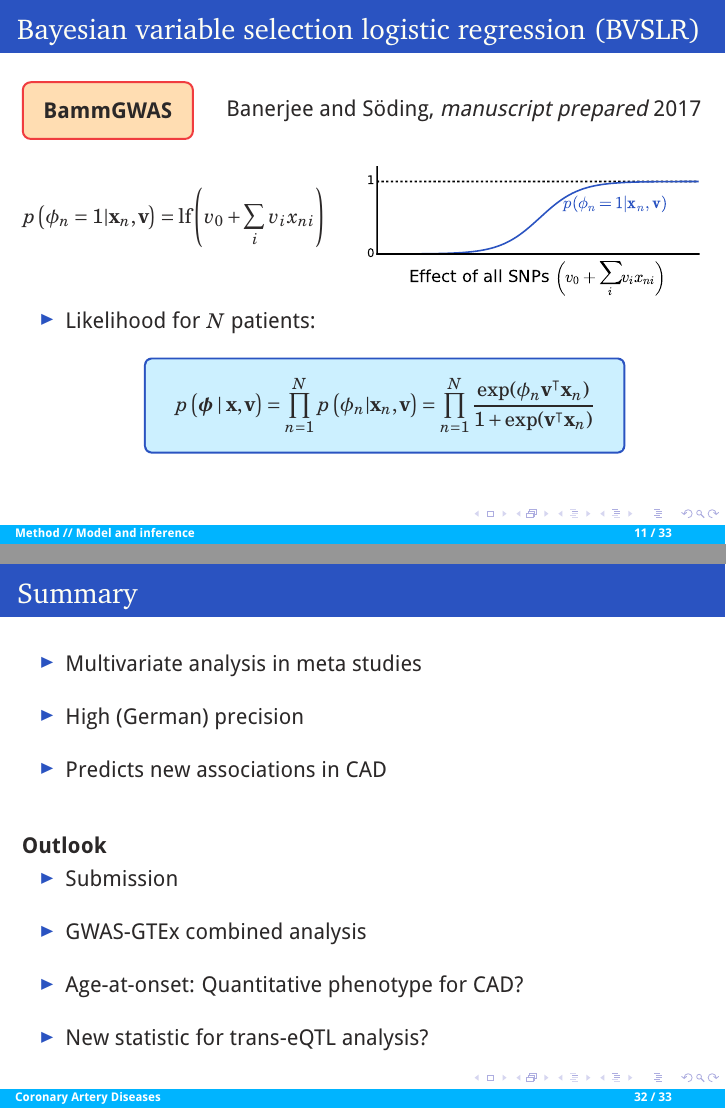
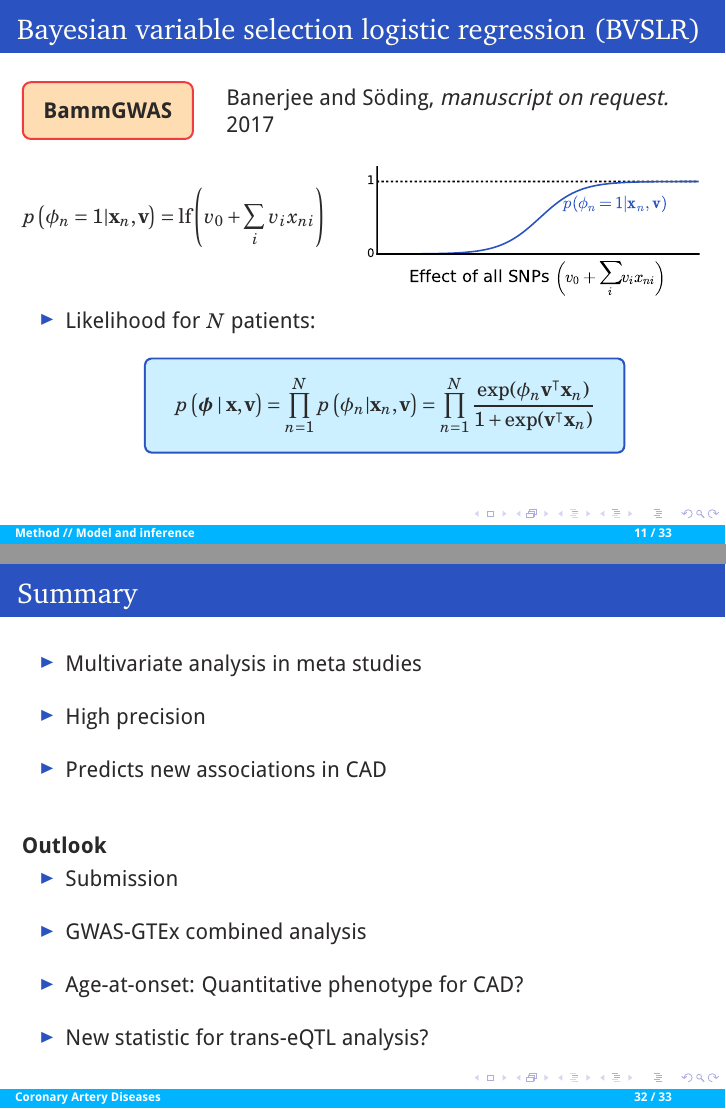
Before and after one commit to banskt/blore-presentation, LaTeX slides (main/sbanerj_bayesian_gwas.tex): pages 29 and 63 of 67, joined at a grey line. Compiled offline with pdfLaTeX.

Commit message:
Changes in andromeda

```diff
--- a/main/sbanerj_bayesian_gwas.tex
+++ b/main/sbanerj_bayesian_gwas.tex
@@ -359,7 +359,7 @@
       \node (a) at (0,0) [highlight] {\textbf{BammGWAS}};
     \end{tikzpicture}
   }{
-    Banerjee and S\"oding, \textit{manuscript prepared} 2017\\
+    Banerjee and S\"oding, \textit{manuscript on request.} 2017\\
   }
   \myfulltwocolumn{0.5}{c}
   {
@@ -864,7 +864,7 @@
   \frametitle{Summary}
   \begin{itemize1}
     \item Multivariate analysis in meta studies
-    \item High (German) precision
+    \item High precision
     \item Predicts new associations in CAD
   \end{itemize1}
   \vskip2em
```
